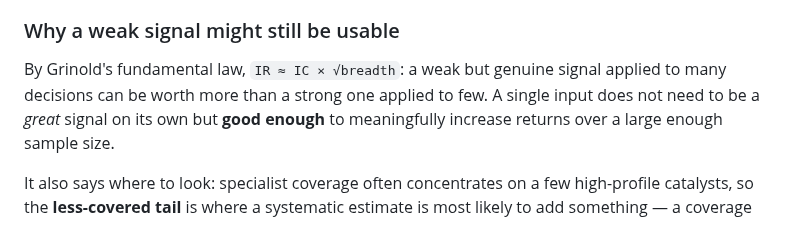
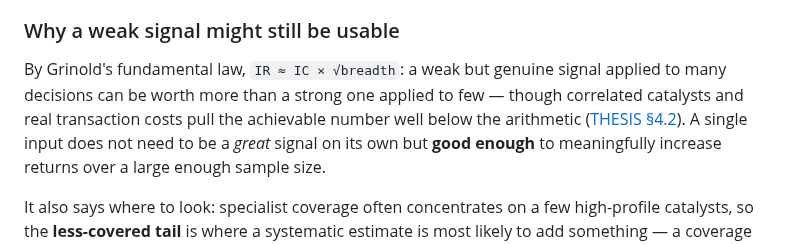
Before and after one commit to noahlin17/trial-impact, a Markdown page: README.md, the part around the change. GitHub-like rendering.

Commit message:
README: caveat the breadth argument (correlated catalysts + costs) with THESIS §4.2 pointer
Co-Authored-By: Devin AI <158243242+devin-ai-integration[bot]@users.noreply.github.com>

```diff
--- a/README.md
+++ b/README.md
@@ -174,7 +174,8 @@ not necessarily to carry the argument.
 ### Why a weak signal might still be usable
 
 By Grinold's fundamental law, `IR ≈ IC × √breadth`: a weak but genuine signal applied to many
-decisions can be worth more than a strong one applied to few. A single input does not need to
+decisions can be worth more than a strong one applied to few — though correlated catalysts and real
+transaction costs pull the achievable number well below the arithmetic ([THESIS §4.2](THESIS.md)). A single input does not need to
 be a *great* signal on its own but **good enough** to meaningfully increase returns over a large enough sample size.
 
 It also says where to look: specialist coverage often concentrates on a few high-profile
```
